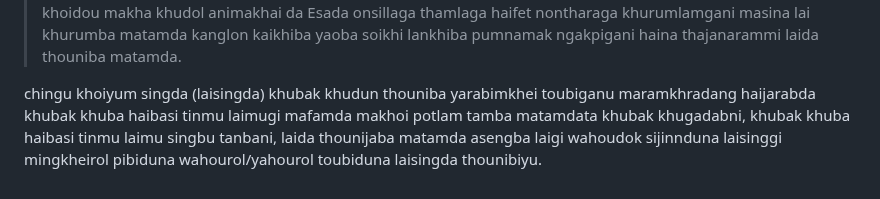
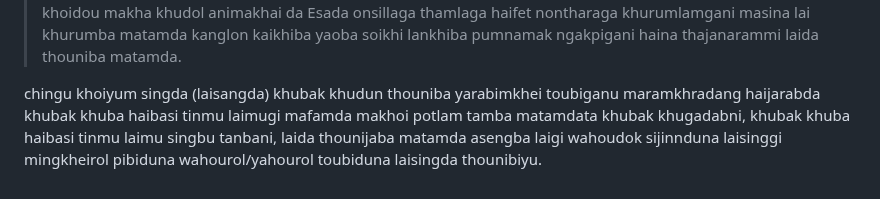
Before and after one commit to Arnold-cd/blog-cms, a Markdown page: posts/nongma-panna-lainingthou-sanamahee-khuramba.md, the part around the change. Rendered like a GitHub page.

Commit message:
feat(cms): publish post NONGMA PANNA LAININGTHOU SANAMAHEE KHURAMBA via CMS Studio

```diff
--- a/posts/nongma-panna-lainingthou-sanamahee-khuramba.md
+++ b/posts/nongma-panna-lainingthou-sanamahee-khuramba.md
@@ -50,4 +50,4 @@ mashibu "Laina meechaba kouee" Thasi numita Laingthou Sanamahi da ATHENPOT katla
 
 > 6.khurumba asimadi  khut anisi lonnaraga thamoi laiyum mapasida khuttonsi onsillaga khurumgani haina takpi khurumba matamda khubak ahumlak makhol thok-handana khuraga khurumba hougani aduga nijaba loirakpada ningsa sangna chingsillaga tinsi khoidou makha khudol animakhai youna yotsingani aduga laibak leibak sokna khurumgani leibak sokna khurumba matamda khut khuttum tagani aduga khubi maton sina khudombigi maton thangba tang mapada thamlaga leibakta upna thamgani loiraga khubak ahumlak makhol thoktana khuraga laibu teisinlamgani aduga madu loliraga khongfam lengdana hougatlaga tunglomda khongfam ama yenta hanna thanglaga handoklaga khut khutum taba khubi khudombi tangda thamba maongda khoidou makha khudol animakhai da Esada onsillaga thamlaga haifet nontharaga khurumlamgani masina lai khurumba matamda kanglon kaikhiba yaoba soikhi lankhiba pumnamak ngakpigani haina thajanarammi laida thouniba matamda.
 
-chingu khoiyum singda (laisingda) khubak khudun thouniba yarabimkhei toubiganu maramkhradang haijarabda khubak khuba haibasi tinmu laimugi mafamda makhoi potlam tamba matamdata khubak khugadabni, khubak khuba haibasi tinmu laimu singbu tanbani, laida thounijaba matamda asengba laigi wahoudok sijinnduna laisinggi mingkheirol pibiduna wahourol/yahourol toubiduna laisingda thounibiyu.
+chingu khoiyum singda (laisangda) khubak khudun thouniba yarabimkhei toubiganu maramkhradang haijarabda khubak khuba haibasi tinmu laimugi mafamda makhoi potlam tamba matamdata khubak khugadabni, khubak khuba haibasi tinmu laimu singbu tanbani, laida thounijaba matamda asengba laigi wahoudok sijinnduna laisinggi mingkheirol pibiduna wahourol/yahourol toubiduna laisingda thounibiyu.
```
